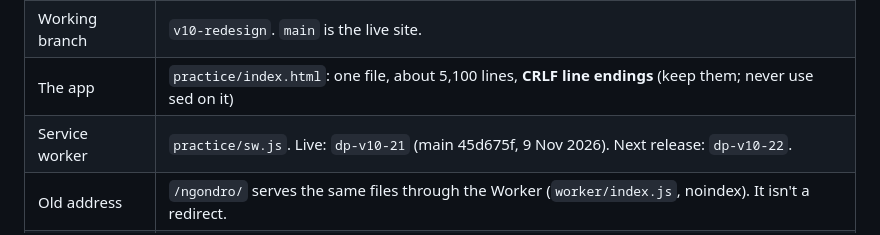
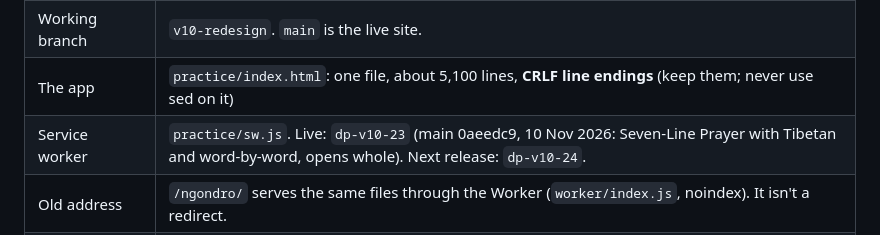
Before and after one commit to mrmarks1-blip/DharmaPlusWebsites, a Markdown page: docs/WORKING.md, the part around the change. Drawn GitHub-style.

Commit message:
Working doc: dp-v10-23 live
Co-Authored-By: Claude Sonnet 5.5 <noreply@anthropic.com>

```diff
--- a/docs/WORKING.md
+++ b/docs/WORKING.md
@@ -18,7 +18,7 @@ Its app shows a "We've moved" card until then. dharmasoup.org is registered with
 | Repo (canonical) | GitHub `mrmarks1-blip/DharmaPlusWebsites`, cloned at `Ngondro-webapp\V10 - BigUiUpdate` |
 | Working branch | `v10-redesign`. `main` is the live site. |
 | The app | `practice/index.html`: one file, about 5,100 lines, **CRLF line endings** (keep them; never use sed on it) |
-| Service worker | `practice/sw.js`. Live: `dp-v10-21` (main 45d675f, 9 Nov 2026). Next release: `dp-v10-22`. |
+| Service worker | `practice/sw.js`. Live: `dp-v10-23` (main 0aeedc9, 10 Nov 2026: Seven-Line Prayer with Tibetan and word-by-word, opens whole). Next release: `dp-v10-24`. |
 | Old address | `/ngondro/` serves the same files through the Worker (`worker/index.js`, noindex). It isn't a redirect. |
 | Server (`/api/*`) | `worker/` + D1 database `dharma-push`: reminders, groups, automatic backups. Cron every minute (`wrangler.jsonc`). Free Workers plan: each run gets 10 ms CPU and 50 fetches/queries, so reminders go out at most 15 a minute, longest-waiting first, up to 2 hours late. The $5 plan is the fix if that ever bites. Preview builds share the live database. |
 | Email | Cloudflare Email Routing: feedback@ and texts@dharmasoup.org (and texts@slicedharma.com) forward to mrmarks1@gmail.com. |
```
